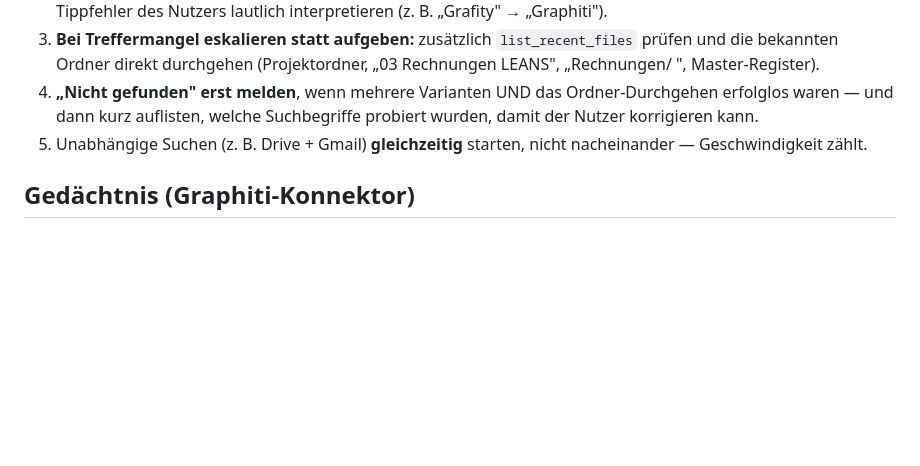
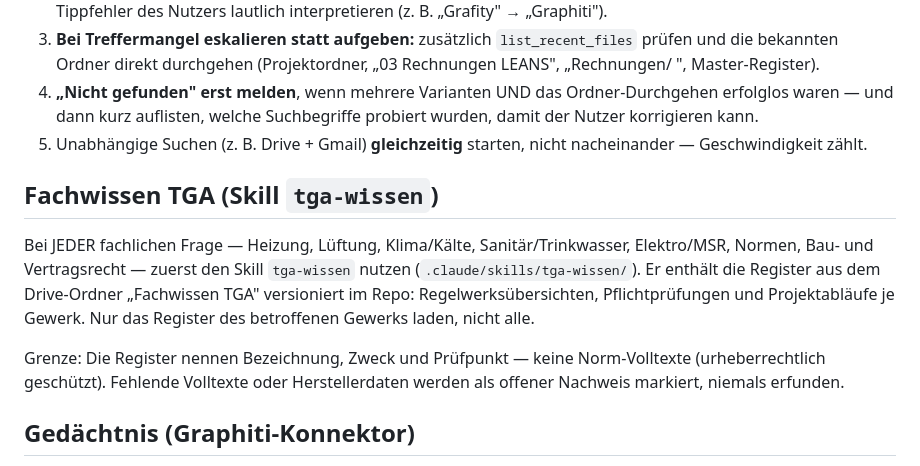
Before and after one commit to leanstechgmbh-create/genesis-dwg-service, a Markdown page: CLAUDE.md, the part around the change. Rendered like a GitHub page; blank space fills up the shorter version.

Commit message:
CLAUDE.md: auf Skill tga-wissen verweisen
Co-Authored-By: Claude Opus 5 <noreply@anthropic.com>
Claude-Session: https://claude.ai/code/session_01FvqFNXgoVYRYSfRiZkkWD6

```diff
--- a/CLAUDE.md
+++ b/CLAUDE.md
@@ -115,6 +115,19 @@ zuverlässig gefunden wird. Deshalb gilt für JEDE Suche in Google Drive
 5. Unabhängige Suchen (z. B. Drive + Gmail) **gleichzeitig** starten,
    nicht nacheinander — Geschwindigkeit zählt.
 
+## Fachwissen TGA (Skill `tga-wissen`)
+
+Bei JEDER fachlichen Frage — Heizung, Lüftung, Klima/Kälte, Sanitär/Trinkwasser,
+Elektro/MSR, Normen, Bau- und Vertragsrecht — zuerst den Skill `tga-wissen`
+nutzen (`.claude/skills/tga-wissen/`). Er enthält die Register aus dem
+Drive-Ordner „Fachwissen TGA" versioniert im Repo: Regelwerksübersichten,
+Pflichtprüfungen und Projektabläufe je Gewerk. Nur das Register des betroffenen
+Gewerks laden, nicht alle.
+
+Grenze: Die Register nennen Bezeichnung, Zweck und Prüfpunkt — keine
+Norm-Volltexte (urheberrechtlich geschützt). Fehlende Volltexte oder
+Herstellerdaten werden als offener Nachweis markiert, niemals erfunden.
+
 ## Gedächtnis (Graphiti-Konnektor)
 
 Wenn der Konnektor „Graphiti" verbunden ist (Einrichtung:
```
